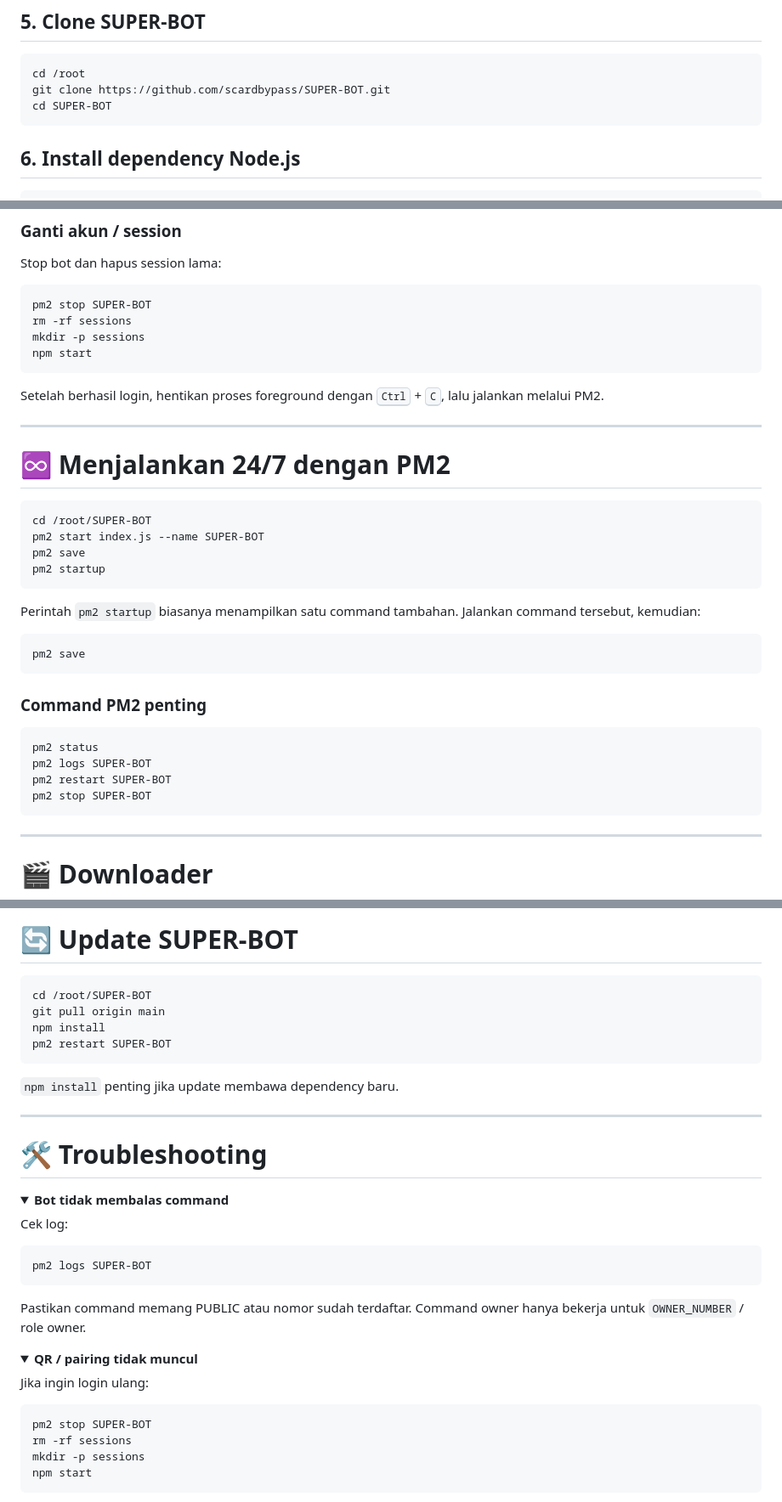
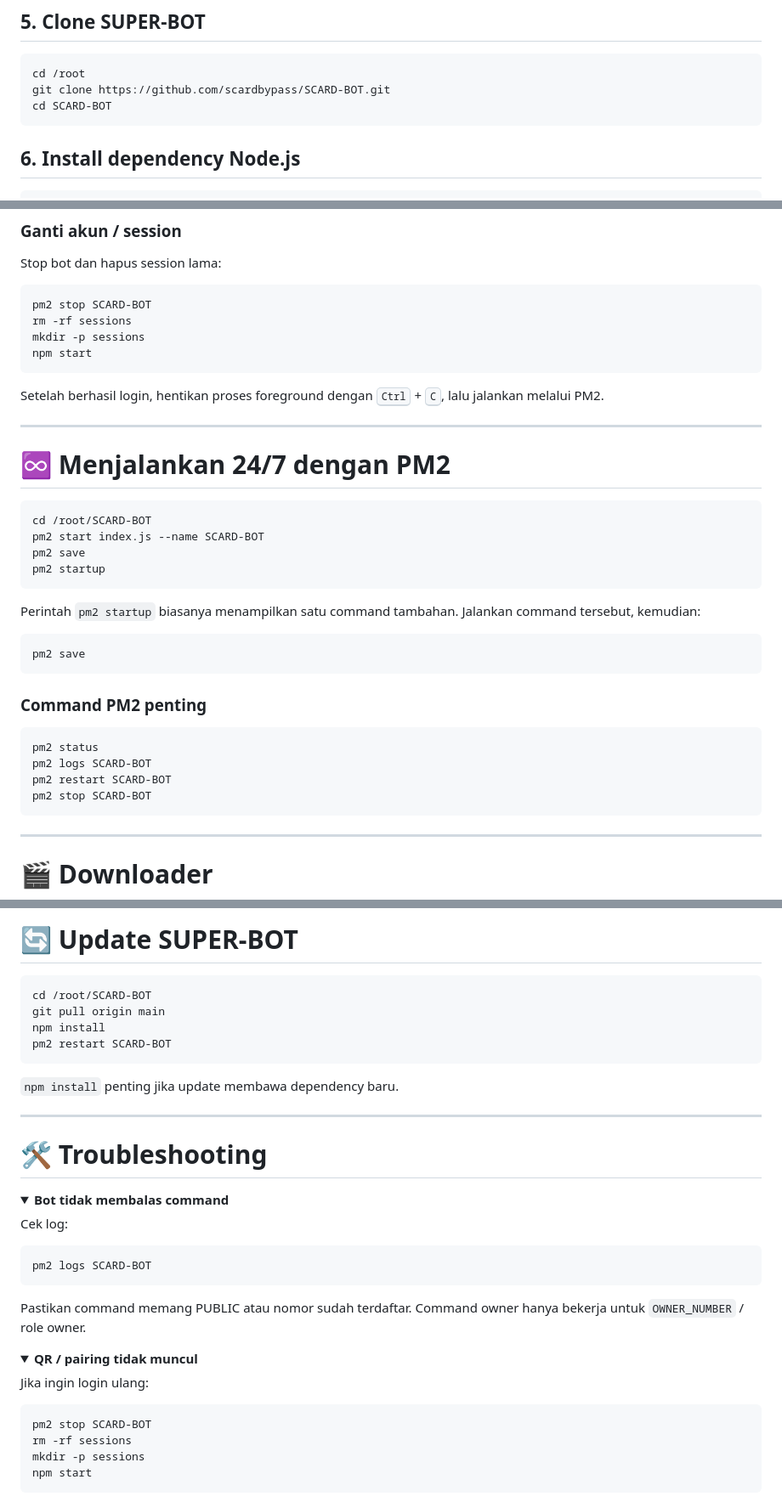
Before and after one commit to scardbypass/SCARD-BOT, a Markdown page: README.md, 3 parts joined by grey strips. Shown at 85% size. Drawn GitHub-style; folded sections open.

Commit message:
Preserve existing SCARD-BOT repo paths and PM2 service names in rebranded README

````diff
--- a/README.md
+++ b/README.md
@@ -232,8 +232,8 @@ pm2 -v
 
 ```bash
 cd /root
-git clone https://github.com/scardbypass/SUPER-BOT.git
-cd SUPER-BOT
+git clone https://github.com/scardbypass/SCARD-BOT.git
+cd SCARD-BOT
 ```
 
 ## 6. Install dependency Node.js
@@ -366,7 +366,7 @@ QR akan tampil di terminal. Buka WhatsApp → **Perangkat tertaut → Tautkan pe
 Stop bot dan hapus session lama:
 
 ```bash
-pm2 stop SUPER-BOT
+pm2 stop SCARD-BOT
 rm -rf sessions
 mkdir -p sessions
 npm start
@@ -379,8 +379,8 @@ Setelah berhasil login, hentikan proses foreground dengan <kbd>Ctrl</kbd> + <kbd
 # ♾️ Menjalankan 24/7 dengan PM2
 
 ```bash
-cd /root/SUPER-BOT
-pm2 start index.js --name SUPER-BOT
+cd /root/SCARD-BOT
+pm2 start index.js --name SCARD-BOT
 pm2 save
 pm2 startup
 ```
@@ -395,9 +395,9 @@ pm2 save
 
 ```bash
 pm2 status
-pm2 logs SUPER-BOT
-pm2 restart SUPER-BOT
-pm2 stop SUPER-BOT
+pm2 logs SCARD-BOT
+pm2 restart SCARD-BOT
+pm2 stop SCARD-BOT
 ```
 
 ---
@@ -709,10 +709,10 @@ module.exports = {
 # 🔄 Update SUPER-BOT
 
 ```bash
-cd /root/SUPER-BOT
+cd /root/SCARD-BOT
 git pull origin main
 npm install
-pm2 restart SUPER-BOT
+pm2 restart SCARD-BOT
 ```
 
 `npm install` penting jika update membawa dependency baru.
@@ -727,7 +727,7 @@ pm2 restart SUPER-BOT
 Cek log:
 
 ```bash
-pm2 logs SUPER-BOT
+pm2 logs SCARD-BOT
 ```
 
 Pastikan command memang PUBLIC atau nomor sudah terdaftar. Command owner hanya bekerja untuk `OWNER_NUMBER` / role owner.
@@ -740,7 +740,7 @@ Pastikan command memang PUBLIC atau nomor sudah terdaftar. Command owner hanya b
 Jika ingin login ulang:
 
 ```bash
-pm2 stop SUPER-BOT
+pm2 stop SCARD-BOT
 rm -rf sessions
 mkdir -p sessions
 npm start
````
Also changed, not shown: other parts of README.md (+2 -2 lines).
